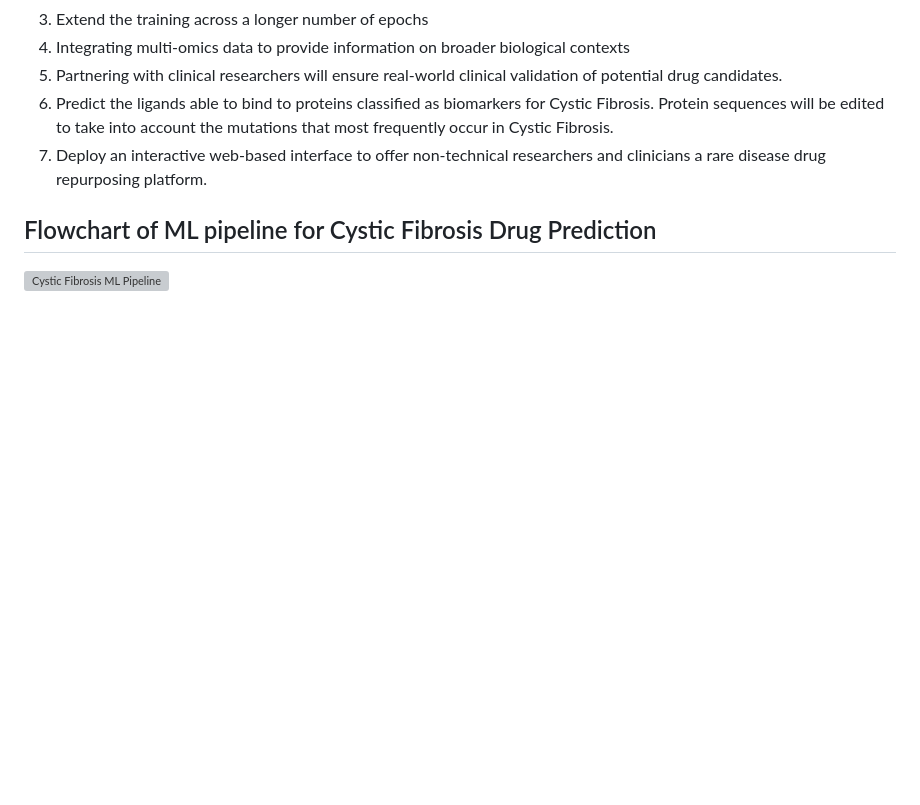
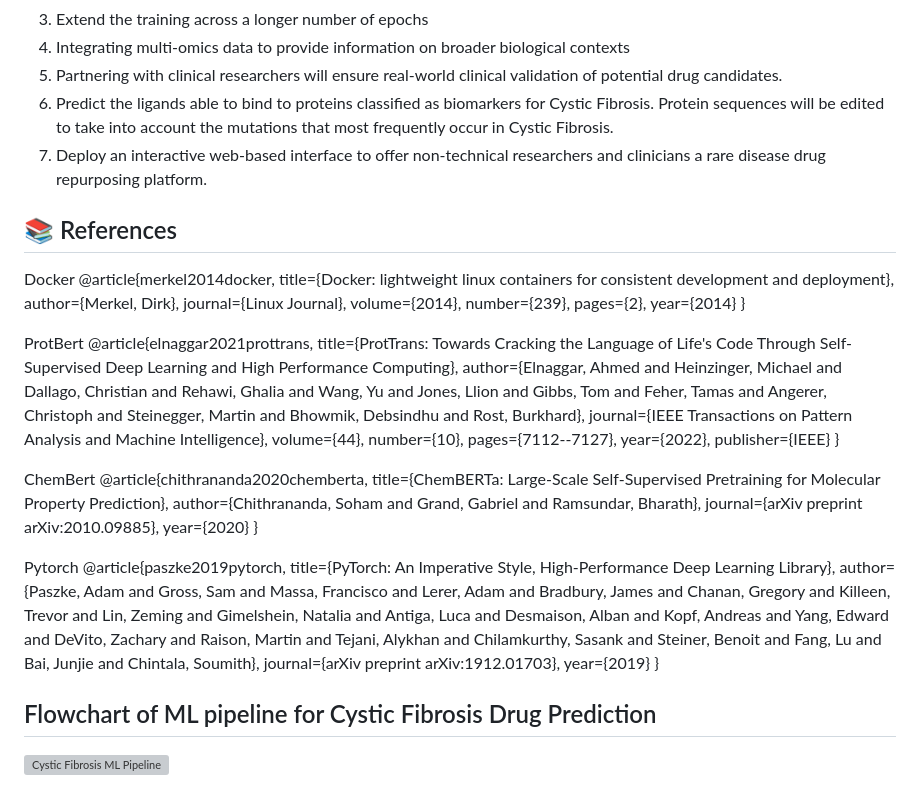
Before and after one commit to SFGLab/Team4_AI_Drug_Targets_Rare_Diseases, a Markdown page: README.md, the part around one of its changes. GitHub-like rendering; blank space fills up the shorter version; grey boxes are pictures that could not be loaded.

Commit message:
Update README.md by adding References

```diff
--- a/README.md
+++ b/README.md
@@ -123,5 +123,45 @@ Deep learning models are a promising tool for the prediction of protein-ligand (
 6. Predict the ligands able to bind to proteins classified as biomarkers for Cystic Fibrosis. Protein sequences will be edited to take into account the mutations that most frequently occur in Cystic Fibrosis.
 7. Deploy an interactive web-based interface to offer non-technical researchers and clinicians a rare disease drug repurposing platform.
 
+## 📚 References
+Docker
+@article{merkel2014docker,
+  title={Docker: lightweight linux containers for consistent development and deployment},
+  author={Merkel, Dirk},
+  journal={Linux Journal},
+  volume={2014},
+  number={239},
+  pages={2},
+  year={2014}
+}
+
+ProtBert
+@article{elnaggar2021prottrans,
+  title={ProtTrans: Towards Cracking the Language of Life's Code Through Self-Supervised Deep Learning and High Performance Computing},
+  author={Elnaggar, Ahmed and Heinzinger, Michael and Dallago, Christian and Rehawi, Ghalia and Wang, Yu and Jones, Llion and Gibbs, Tom and Feher, Tamas and Angerer, Christoph and Steinegger, Martin and Bhowmik, Debsindhu and Rost, Burkhard},
+  journal={IEEE Transactions on Pattern Analysis and Machine Intelligence},
+  volume={44},
+  number={10},
+  pages={7112--7127},
+  year={2022},
+  publisher={IEEE}
+}
+
+ChemBert
+@article{chithrananda2020chemberta,
+  title={ChemBERTa: Large-Scale Self-Supervised Pretraining for Molecular Property Prediction},
+  author={Chithrananda, Soham and Grand, Gabriel and Ramsundar, Bharath},
+  journal={arXiv preprint arXiv:2010.09885},
+  year={2020}
+}
+
+Pytorch
+@article{paszke2019pytorch,
+  title={PyTorch: An Imperative Style, High-Performance Deep Learning Library},
+  author={Paszke, Adam and Gross, Sam and Massa, Francisco and Lerer, Adam and Bradbury, James and Chanan, Gregory and Killeen, Trevor and Lin, Zeming and Gimelshein, Natalia and Antiga, Luca and Desmaison, Alban and Kopf, Andreas and Yang, Edward and DeVito, Zachary and Raison, Martin and Tejani, Alykhan and Chilamkurthy, Sasank and Steiner, Benoit and Fang, Lu and Bai, Junjie and Chintala, Soumith},
+  journal={arXiv preprint arXiv:1912.01703},
+  year={2019}
+}
+
 ## Flowchart of ML pipeline for Cystic Fibrosis Drug Prediction
 ![Cystic Fibrosis ML Pipeline](./Cystic_Fibrosis/ProjectFlowChart/FlowChart_Hackathon_Team4.png)
```
Also changed, not shown: other parts of README.md (+1 -1 lines).
